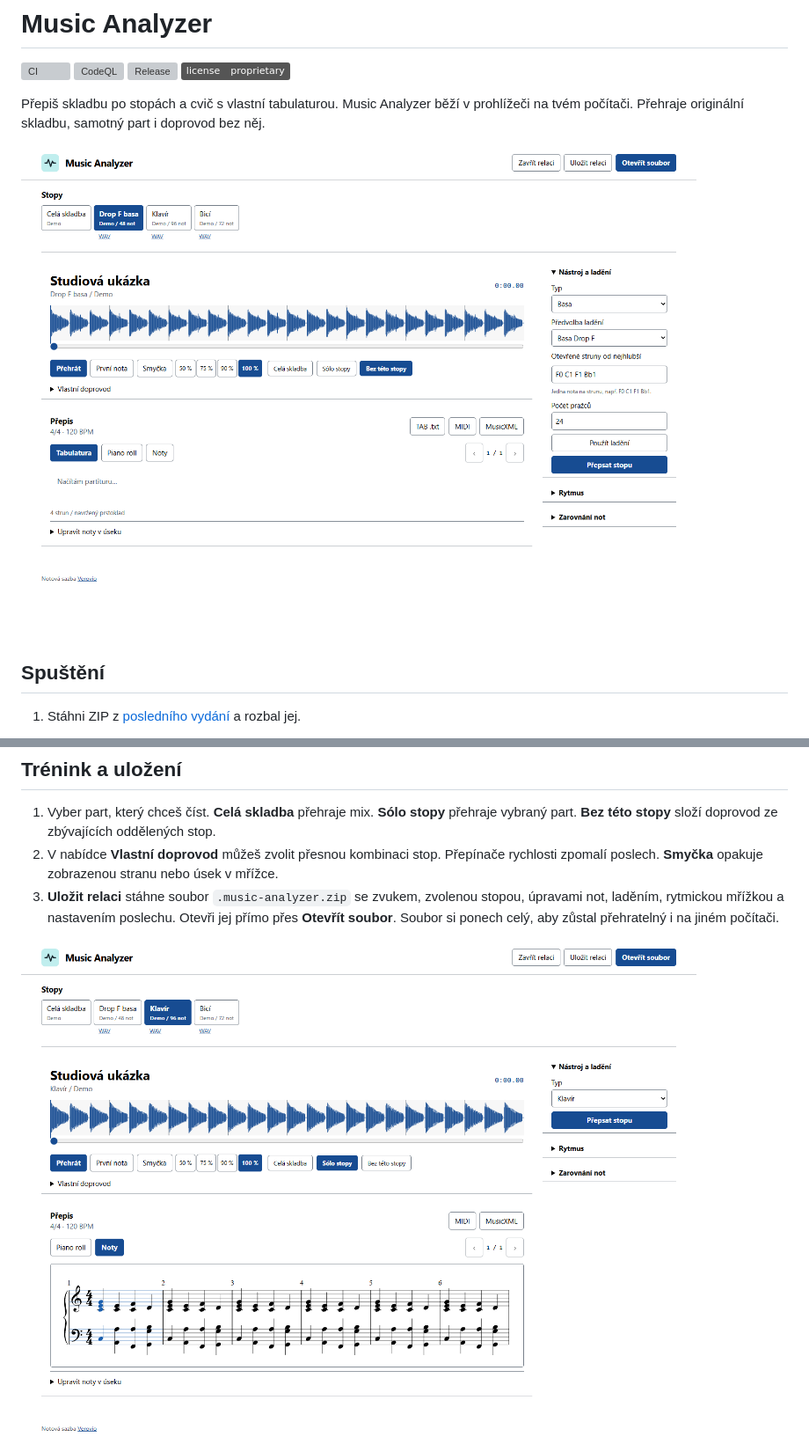
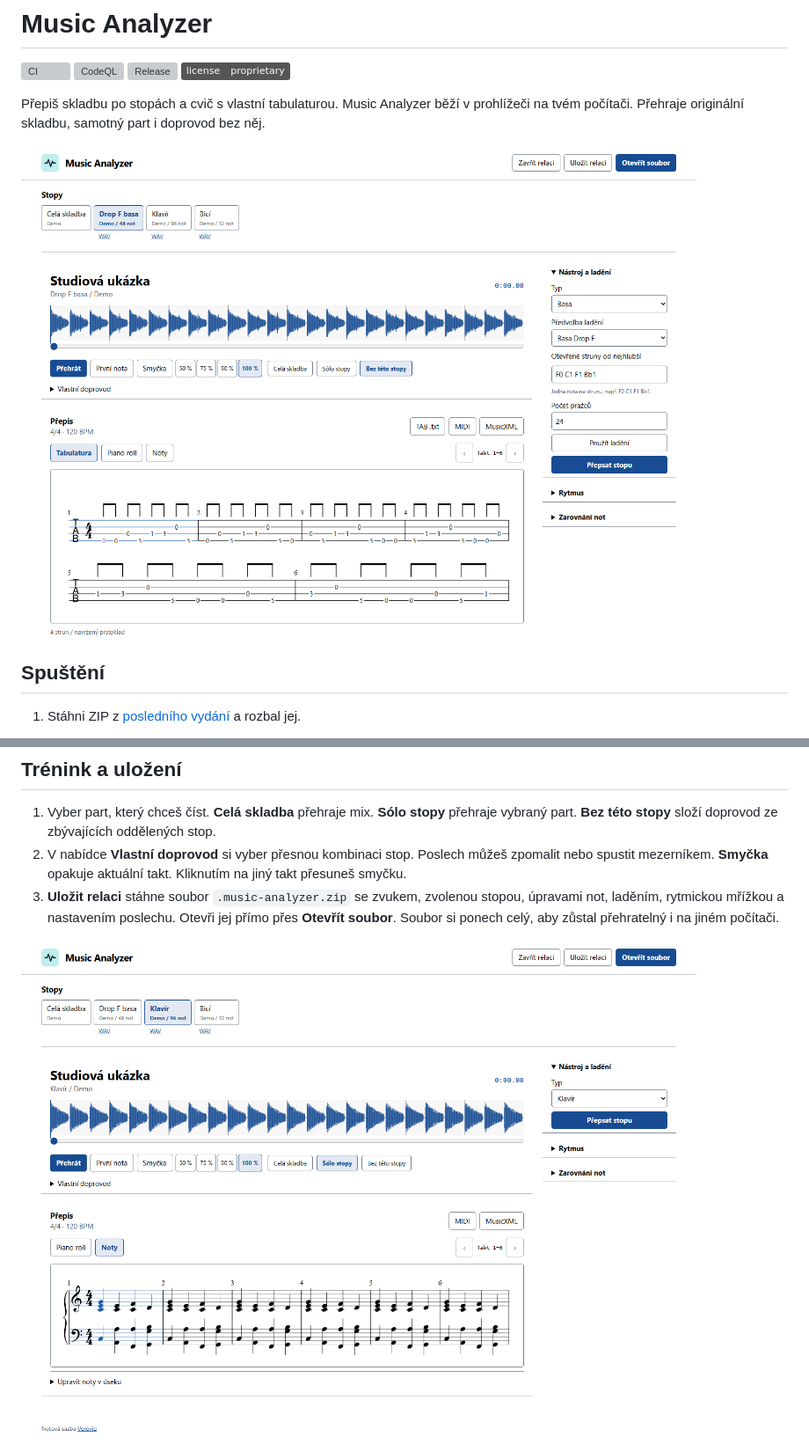
Before and after one commit to Majkey25/music-analyzer, a Markdown page: README.md, 2 parts joined by grey strips. Shown at 88% size. Rendered like a GitHub page; pictures changed too: docs/screenshots/piano.png, docs/screenshots/tablature.png; badges without logos; grey boxes are pictures that could not be loaded.

```diff
--- a/README.md
+++ b/README.md
@@ -36,7 +36,7 @@ Projekt má zamčené závislosti pro Windows x64, Linux x64 a macOS Apple Silic
 ## Trénink a uložení
 
 1. Vyber part, který chceš číst. **Celá skladba** přehraje mix. **Sólo stopy** přehraje vybraný part. **Bez této stopy** složí doprovod ze zbývajících oddělených stop.
-2. V nabídce **Vlastní doprovod** můžeš zvolit přesnou kombinaci stop. Přepínače rychlosti zpomalí poslech. **Smyčka** opakuje zobrazenou stranu nebo úsek v mřížce.
+2. V nabídce **Vlastní doprovod** si vyber přesnou kombinaci stop. Poslech můžeš zpomalit nebo spustit mezerníkem. **Smyčka** opakuje aktuální takt. Kliknutím na jiný takt přesuneš smyčku.
 3. **Uložit relaci** stáhne soubor `.music-analyzer.zip` se zvukem, zvolenou stopou, úpravami not, laděním, rytmickou mřížkou a nastavením poslechu. Otevři jej přímo přes **Otevřít soubor**. Soubor si ponech celý, aby zůstal přehratelný i na jiném počítači.
 
 ![Dvojitá klavírní osnova a volba poslechu](docs/screenshots/piano.png)
```
Also changed, not shown: other parts of README.md (+7 -0 lines), docs/screenshots/mobile.png (added), 8 other files.
